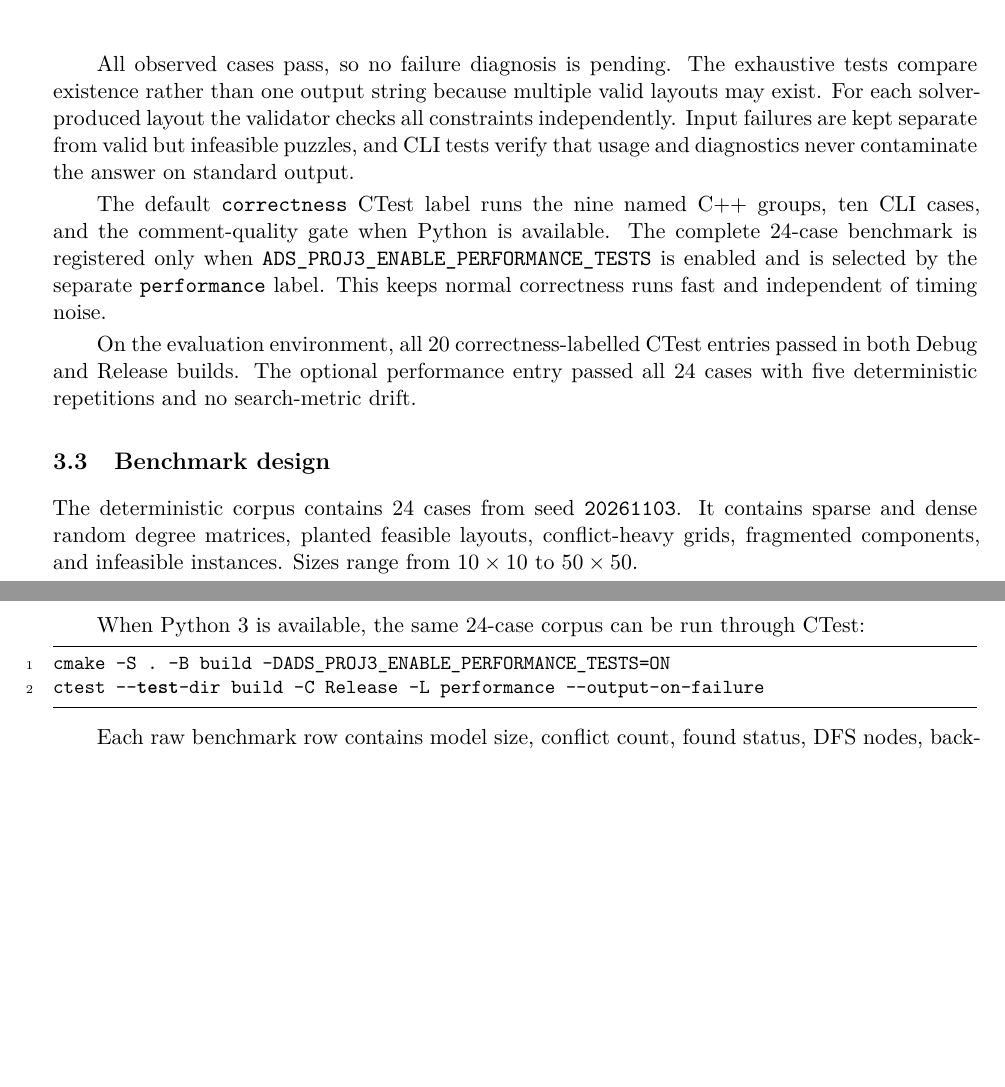
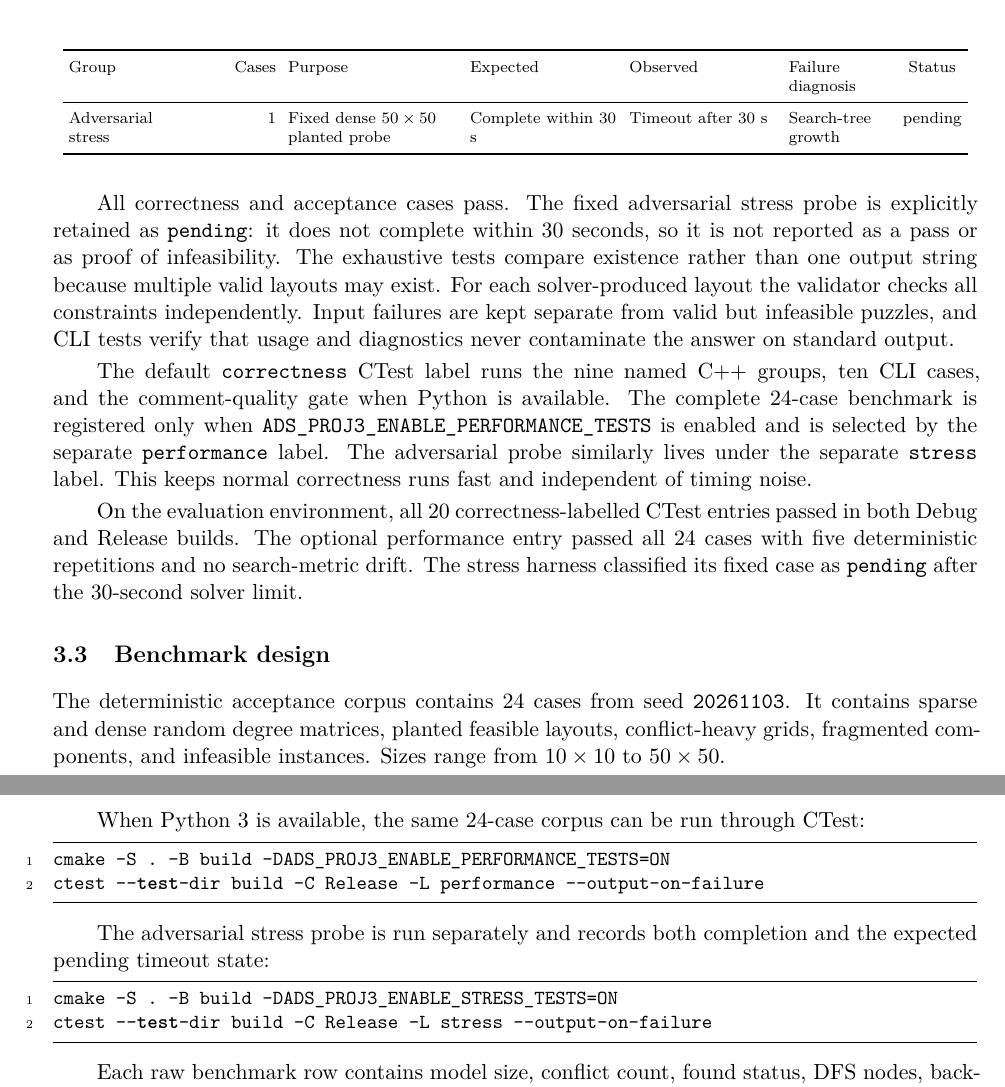
Before and after one commit to crycry304/ads-proj3, a LaTeX paper (reports/report.tex): two parts of pages 9 and 13 of 14, joined at a grey line, cut at the place of the change, the shorter picture padded with empty space. Compiled offline with XeLaTeX.

Commit message:
docs: report adversarial stress outcome

```diff
--- a/reports/report.tex
+++ b/reports/report.tex
@@ -451,31 +453,37 @@ Random $3\times3$--$3\times4$ & 3,000 & Larger differential & Oracle agreement &
 Planted feasible & up to 200 & Hidden valid witness & Solver finds a layout & All matched & n/a & pass \\
 Propagation & 2 & Forced and conflict decisions & Counters increase & All matched & n/a & pass \\
 Required geometry & 9 & Long edges, T, cross, disconnection & Expected feasibility & All matched & n/a & pass \\
+Adversarial stress & 1 & Fixed dense $50\times50$ planted probe & Complete within 30 s & Timeout after 30 s & Search-tree growth & pending \\
 \bottomrule
 \end{longtable}
 \end{scriptsize}
 
-All observed cases pass, so no failure diagnosis is pending. The exhaustive tests
-compare existence rather than one output string because multiple valid layouts
-may exist. For each solver-produced layout the validator checks all constraints
-independently. Input failures are kept separate from valid but infeasible
-puzzles, and CLI tests verify that usage and diagnostics never contaminate the
-answer on standard output.
+All correctness and acceptance cases pass. The fixed adversarial stress probe is
+explicitly retained as \texttt{pending}: it does not complete within 30 seconds,
+so it is not reported as a pass or as proof of infeasibility. The exhaustive
+tests compare existence rather than one output string because multiple valid
+layouts may exist. For each solver-produced layout the validator checks all
+constraints independently. Input failures are kept separate from valid but
+infeasible puzzles, and CLI tests verify that usage and diagnostics never
+contaminate the answer on standard output.
 
 The default \texttt{correctness} CTest label runs the nine named C++ groups, ten
 CLI cases, and the comment-quality gate when Python is available. The complete
 24-case benchmark is registered only when
 \texttt{ADS\_PROJ3\_ENABLE\_PERFORMANCE\_TESTS} is enabled and is selected by the
-separate \texttt{performance} label. This keeps normal correctness runs fast and
+separate \texttt{performance} label. The adversarial probe similarly lives under
+the separate \texttt{stress} label. This keeps normal correctness runs fast and
 independent of timing noise.
 
 On the evaluation environment, all 20 correctness-labelled CTest entries passed
 in both Debug and Release builds. The optional performance entry passed all 24
-cases with five deterministic repetitions and no search-metric drift.
+cases with five deterministic repetitions and no search-metric drift. The stress
+harness classified its fixed case as \texttt{pending} after the 30-second solver
+limit.
 
 \subsection{Benchmark design}
 
-The deterministic corpus contains 24 cases from seed \texttt{20261103}. It
+The deterministic acceptance corpus contains 24 cases from seed \texttt{20261103}. It
 contains sparse and dense random degree matrices, planted feasible layouts,
 conflict-heavy grids, fragmented components, and infeasible instances. Sizes
 range from $10\times10$ to $50\times50$.
@@ -756,6 +766,14 @@ cmake -S . -B build -DADS_PROJ3_ENABLE_PERFORMANCE_TESTS=ON
 ctest --test-dir build -C Release -L performance --output-on-failure
 \end{lstlisting}
 
+The adversarial stress probe is run separately and records both completion and
+the expected pending timeout state:
+
+\begin{lstlisting}[language=bash]
+cmake -S . -B build -DADS_PROJ3_ENABLE_STRESS_TESTS=ON
+ctest --test-dir build -C Release -L stress --output-on-failure
+\end{lstlisting}
+
 Each raw benchmark row contains model size, conflict count, found status, DFS
 nodes, backtracks, propagation events, forced select/reject counts, crossing
 rejections, maximum depth, and wall time. The aggregation script reports median,
```
Also changed, not shown: reports/figures/coverage.csv (+1 -0 lines), reports/report.pdf, reports/report.tex (14 more changed lines), 1 other file.
